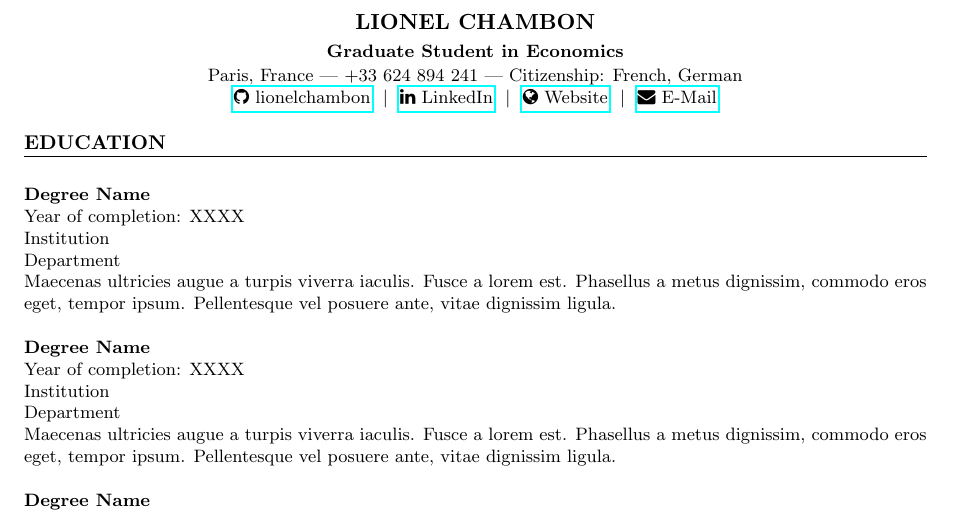
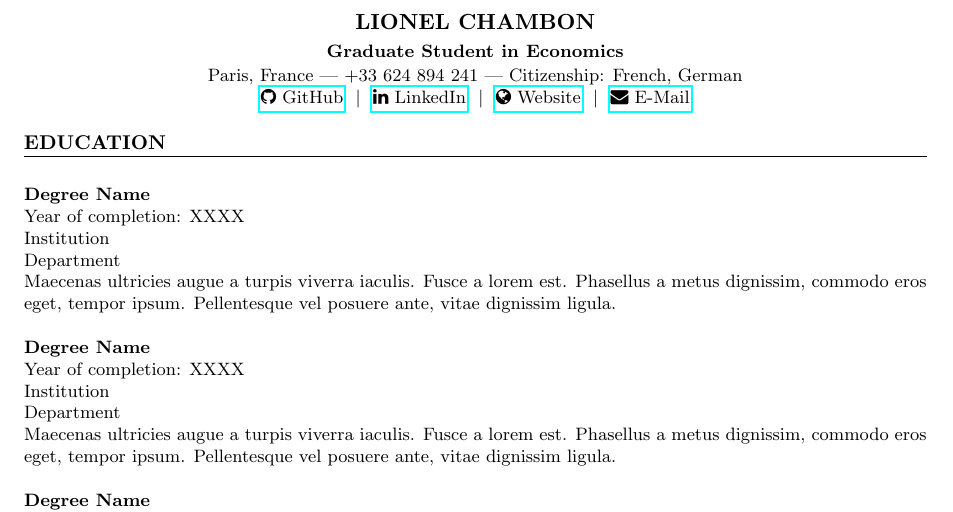
Before and after one commit to lionelchambon/vitae, a LaTeX CV (cv.tex): part of page 1 of 6, cut so that both start at the same text. Compiled offline with pdfLaTeX.

Commit message:
Update cv.tex

```diff
--- a/cv.tex
+++ b/cv.tex
@@ -38,7 +38,7 @@ Paris, France | +33 624 894 241  | Citizenship: French, German % Contact info
 
 \begin{tabularx}{\linewidth}{X}
 \centering
-\href{https://github.com/lionelchambon}{\raisebox{-0.05\height}\faGithub\ lionelchambon} \ $|$ \
+\href{https://github.com/lionelchambon}{\raisebox{-0.05\height}\faGithub\ GitHub} \ $|$ \
 \href{https://www.linkedin.com/in/lionel-chambon-500b64187/}{\raisebox{-0.05\height}\faLinkedin\ LinkedIn} \ $|$ \
 \href{https://lionelchambon.github.io}{\raisebox{-0.05\height}\faGlobe\ Website} \ $|$ \
 \href{mailto:lionel.chambon@sciencespo.fr}{\raisebox{-0.05\height}\faEnvelope\ E-Mail} \
```
